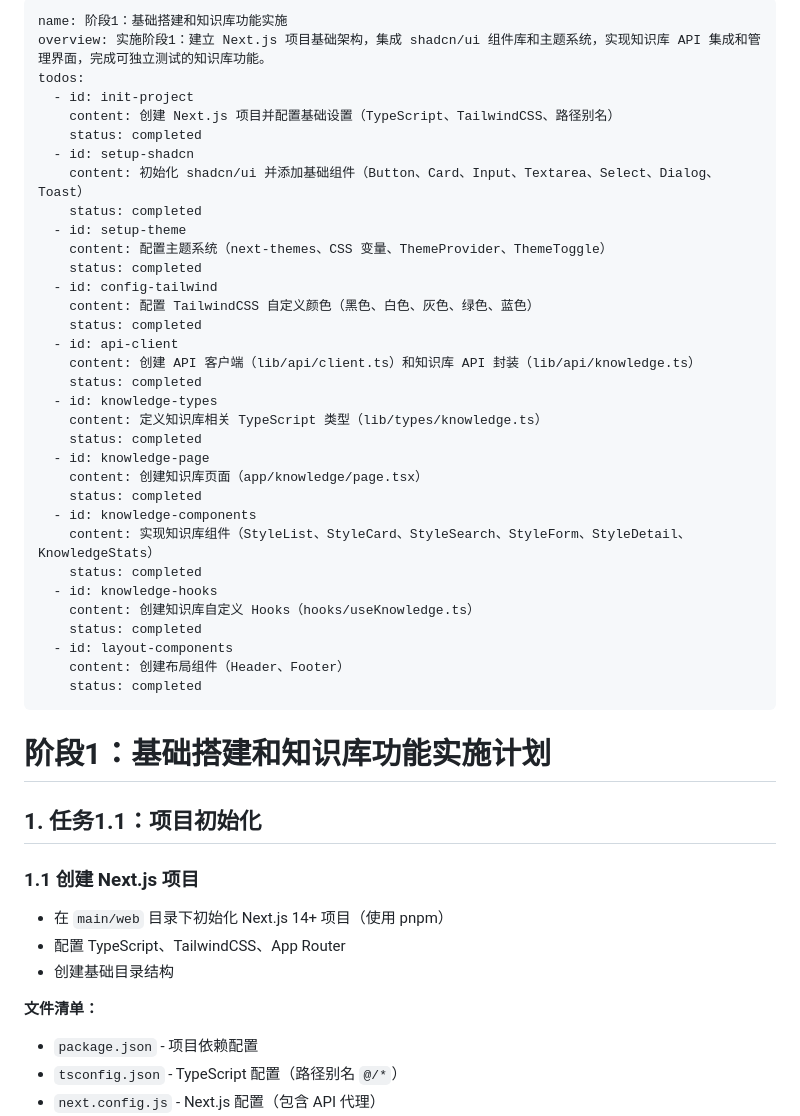
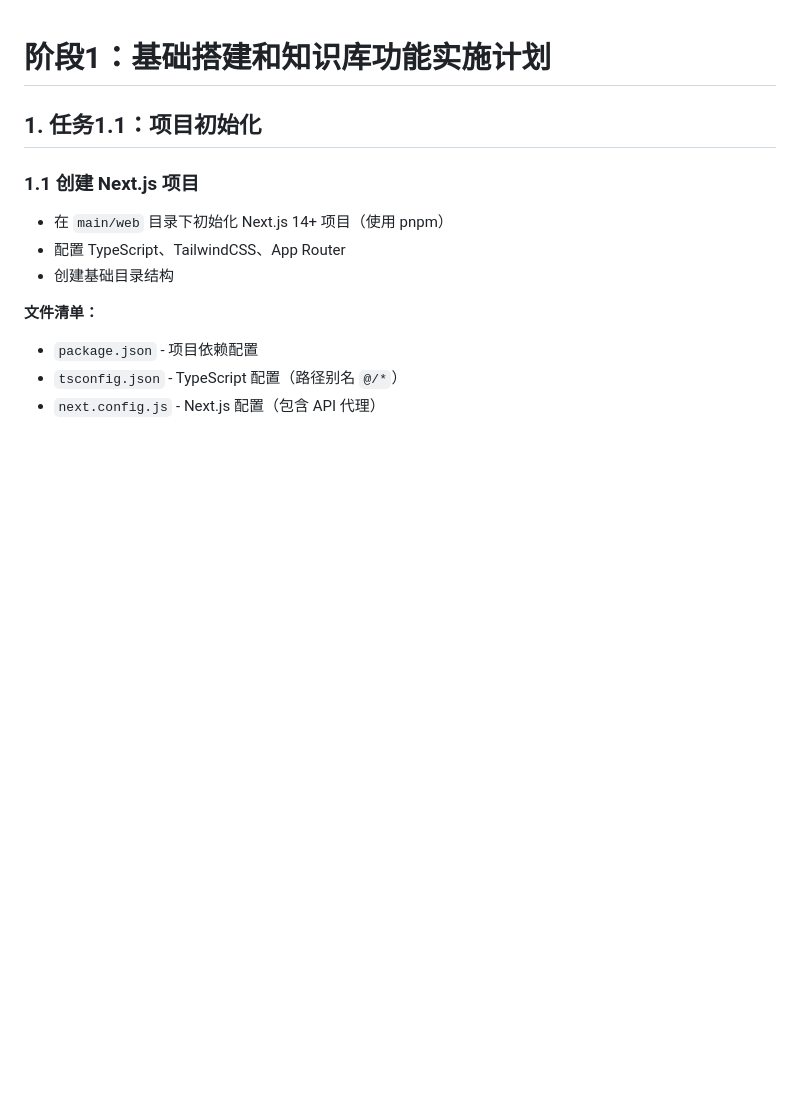
Before and after one commit to xinqingaa/aivista_agent, a Markdown page: .cursor/plans/20_Web阶段1：基础搭建和知识库功能实施_e01ce125.plan.md, the part around the change. Drawn GitHub-style; blank space fills up the shorter version.

Commit message:
feat: web端基建优化

```diff
--- a/.cursor/plans/20_Web阶段1：基础搭建和知识库功能实施_e01ce125.plan.md
+++ b/.cursor/plans/20_Web阶段1：基础搭建和知识库功能实施_e01ce125.plan.md
@@ -1,39 +1,3 @@
----
-name: 阶段1：基础搭建和知识库功能实施
-overview: 实施阶段1：建立 Next.js 项目基础架构，集成 shadcn/ui 组件库和主题系统，实现知识库 API 集成和管理界面，完成可独立测试的知识库功能。
-todos:
-  - id: init-project
-    content: 创建 Next.js 项目并配置基础设置（TypeScript、TailwindCSS、路径别名）
-    status: completed
-  - id: setup-shadcn
-    content: 初始化 shadcn/ui 并添加基础组件（Button、Card、Input、Textarea、Select、Dialog、Toast）
-    status: completed
-  - id: setup-theme
-    content: 配置主题系统（next-themes、CSS 变量、ThemeProvider、ThemeToggle）
-    status: completed
-  - id: config-tailwind
-    content: 配置 TailwindCSS 自定义颜色（黑色、白色、灰色、绿色、蓝色）
-    status: completed
-  - id: api-client
-    content: 创建 API 客户端（lib/api/client.ts）和知识库 API 封装（lib/api/knowledge.ts）
-    status: completed
-  - id: knowledge-types
-    content: 定义知识库相关 TypeScript 类型（lib/types/knowledge.ts）
-    status: completed
-  - id: knowledge-page
-    content: 创建知识库页面（app/knowledge/page.tsx）
-    status: completed
-  - id: knowledge-components
-    content: 实现知识库组件（StyleList、StyleCard、StyleSearch、StyleForm、StyleDetail、KnowledgeStats）
-    status: completed
-  - id: knowledge-hooks
-    content: 创建知识库自定义 Hooks（hooks/useKnowledge.ts）
-    status: completed
-  - id: layout-components
-    content: 创建布局组件（Header、Footer）
-    status: completed
----
-
 # 阶段1：基础搭建和知识库功能实施计划
 
 ## 1. 任务1.1：项目初始化
```
